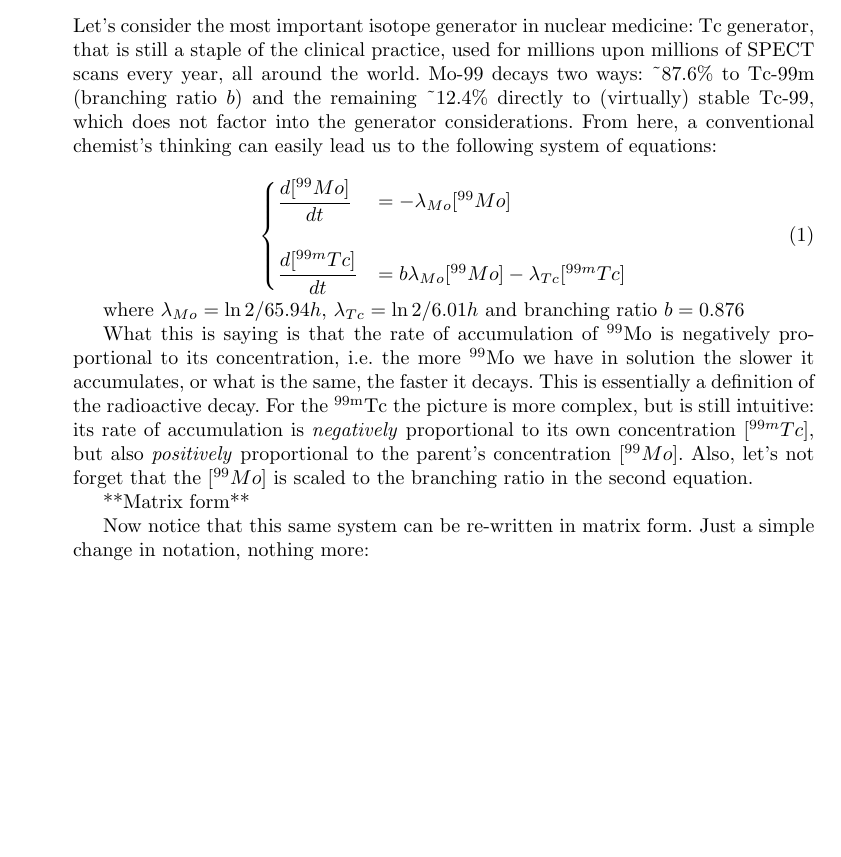
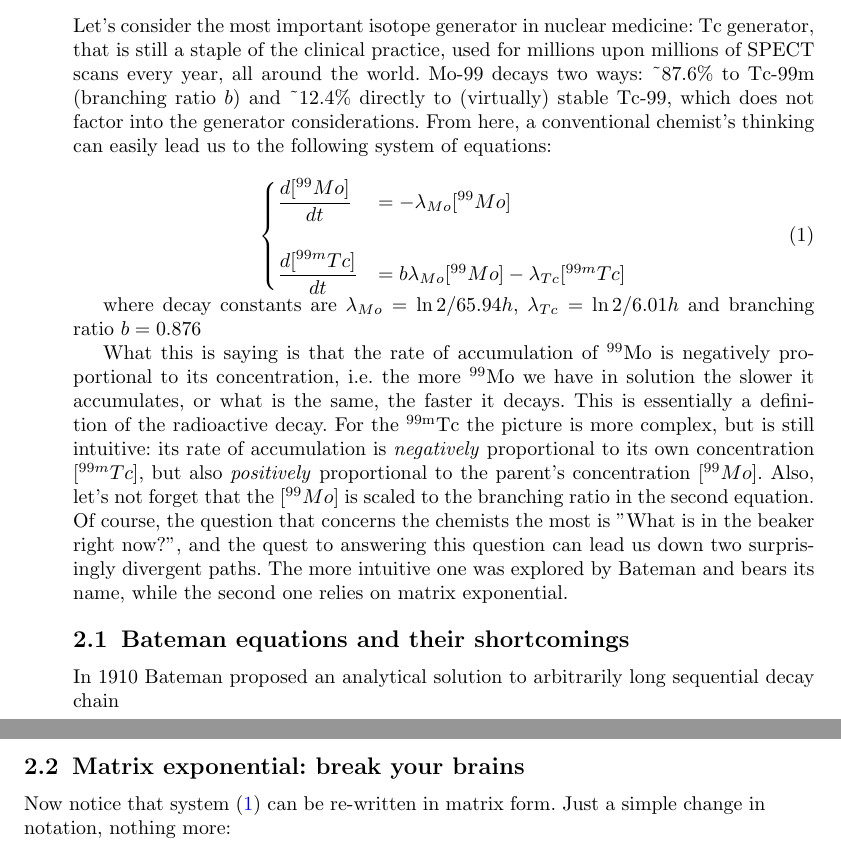
Before and after one commit to ArtemChemist/generator_calc, a LaTeX paper (theoretical_writeup/main.tex, which reads theoretical_writeup/sections/two_solutions.tex): part of page 2 of 3 before the commit and two parts of pages 2 and 3 of 4 after it, the two joined at a grey line, cut so that both start at the same text, the shorter picture padded with empty space. Compiled offline with pdfLaTeX.

Commit message:
subsections in writeup

```diff
--- a/theoretical_writeup/sections/two_solutions.tex
+++ b/theoretical_writeup/sections/two_solutions.tex
@@ -1,29 +1,34 @@
 \section{Two solutions to the same equations}
 \label{sec:two_solutions}
 
-Let's consider the most important isotope generator in nuclear medicine: Tc generator, that is still a staple of the clinical practice, used for millions upon millions of SPECT scans every year, all around the world. Mo-99 decays two ways: \~{}87.6\% to Tc-99m (branching ratio $b$) and the remaining \~{}12.4\% directly to (virtually) stable Tc-99, which does not factor into the generator considerations. From here, a conventional chemist's thinking can easily lead us to the following system of equations:
+Let's consider the most important isotope generator in nuclear medicine: Tc generator, that is still a staple of the clinical practice, used for millions upon millions of SPECT scans every year, all around the world. Mo-99 decays two ways: \~{}87.6\% to Tc-99m (branching ratio $b$) and \~{}12.4\% directly to (virtually) stable Tc-99, which does not factor into the generator considerations. From here, a conventional chemist's thinking can easily lead us to the following system of equations:
 
 \begin{equation}
 	\begin{cases}
 		\dfrac{d[^{99}Mo]}{dt} &= -\lambda_{Mo}[^{99}Mo] \\ \\
 		\dfrac{d[^{99m}Tc]}{dt} &= b\lambda_{Mo}[^{99}Mo]-\lambda_{Tc}[^{99m}Tc]
 	\end{cases}
+	\label{eq:original_system}
 \end{equation}
 
-where $\lambda_{Mo} = \ln2/65.94h$, $\lambda_{Tc} = \ln2/6.01h$ and branching ratio $b = 0.876$
+where decay constants are $\lambda_{Mo} = \ln2/65.94h$, $\lambda_{Tc} = \ln2/6.01h$ and branching ratio $b = 0.876$
 
 What this is saying is that the rate of accumulation of \textsuperscript{99}Mo is negatively proportional to its concentration, i.e. the more \textsuperscript{99}Mo we have in solution the slower it accumulates, or what is the same, the faster it decays. This is essentially a definition of the radioactive decay. For the \textsuperscript{99m}Tc the picture is more complex, but is still intuitive: its rate of accumulation is \textit{negatively} proportional to its own concentration $[{^{99m}Tc}]$, but also \textit{positively} proportional to the parent's concentration $[^{99}Mo]$. Also, let's not forget that the $[^{99}Mo]$ is scaled to the branching ratio in the second equation.
+Of course, the question that concerns the chemists the most is "What is in the beaker right now?", and the quest to answering this question can lead us down two surprisingly divergent paths. The more intuitive one was explored by Bateman and bears its name, while the second one relies on matrix exponential.
+
+\subsection{Bateman equations and their shortcomings}
+In 1910 Bateman proposed an analytical solution to arbitrarily long sequential decay chain
 
 
-**Matrix form**
-
-Now notice that this same system can be re-written in matrix form. Just a simple change in notation, nothing more:
+\subsection{Matrix exponential: break your brains}
+Now notice that system \eqref{eq:original_system} can be re-written in matrix form. Just a simple change in notation, nothing more:
 
 \begin{equation}
 	\dfrac{d}{dt}
 	\begin{vmatrix} [^{99}Mo] \\ \\ [^{99m}Tc] \end{vmatrix} =
 	\begin{pmatrix} -\lambda_{Mo} & 0 \\ & \\b\lambda_{Mo} & -\lambda_{Tc} \end{pmatrix}
 	\begin{vmatrix} [^{99}Mo] \\ \\ [^{99m}Tc] \end{vmatrix}
+	\label{eq:matrix_original_system}
 \end{equation}
 
 
```
Also changed, not shown: theoretical_writeup/main.pdf, 1 other file.
